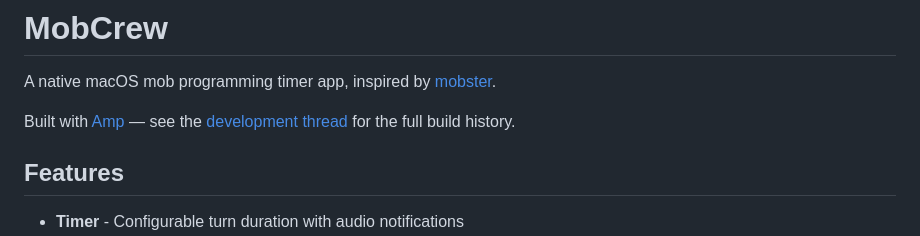
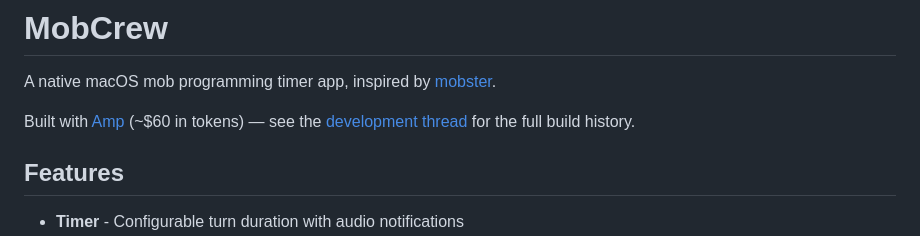
Before and after one commit to colmarius/mobcrew, a Markdown page: README.md, the part around the change. Rendered like a GitHub page.

Commit message:
Add info about cost

```diff
--- a/README.md
+++ b/README.md
@@ -2,7 +2,7 @@
 
 A native macOS mob programming timer app, inspired by [mobster](https://github.com/dillonkearns/mobster).
 
-Built with [Amp](https://ampcode.com) — see the [development thread](https://ampcode.com/threads/T-019c1ba0-b486-75bc-887b-14ddd6684695) for the full build history.
+Built with [Amp](https://ampcode.com) (~$60 in tokens) — see the [development thread](https://ampcode.com/threads/T-019c1ba0-b486-75bc-887b-14ddd6684695) for the full build history.
 
 ## Features
 
```
